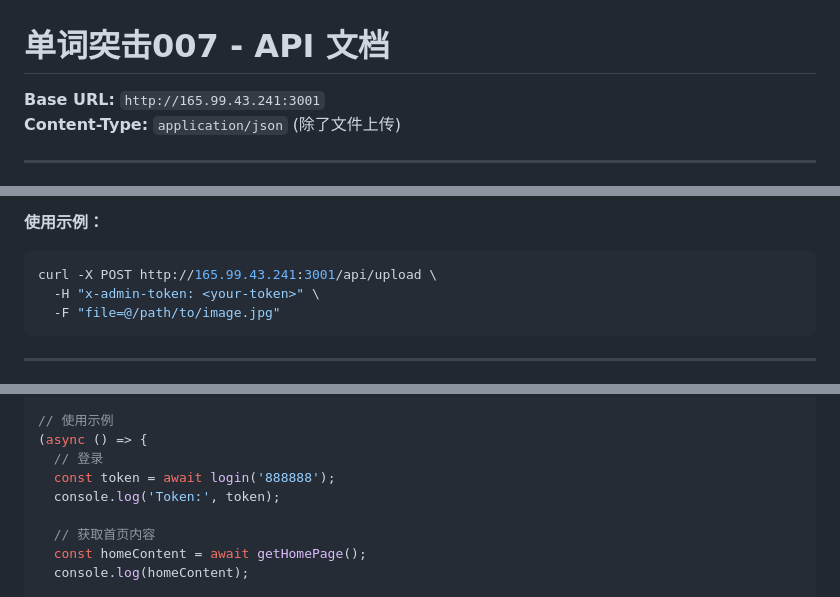
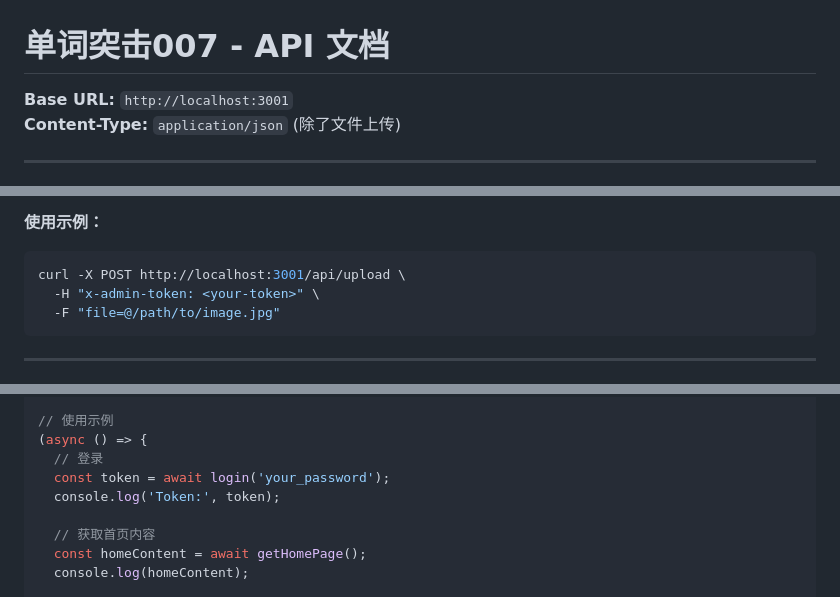
Before and after one commit to AYSTBA/danci007.com, a Markdown page: docs/API.md, 3 parts joined by grey strips. GitHub-like rendering.

````diff
--- a/docs/API.md
+++ b/docs/API.md
@@ -1,6 +1,6 @@
 # 单词突击007 - API 文档
 
-**Base URL:** `http://165.99.43.241:3001`
+**Base URL:** `http://localhost:3001`
 **Content-Type:** `application/json` (除了文件上传)
 
 ---
@@ -433,7 +433,7 @@ file: <binary-image-data>
 
 **使用示例：**
 ```bash
-curl -X POST http://165.99.43.241:3001/api/upload \
+curl -X POST http://localhost:3001/api/upload \
   -H "x-admin-token: <your-token>" \
   -F "file=@/path/to/image.jpg"
 ```
@@ -880,7 +880,7 @@ async function submitBooking(name, phone, date, time, course) {
 // 使用示例
 (async () => {
   // 登录
-  const token = await login('888888');
+  const token = await login('your_password');
   console.log('Token:', token);
 
   // 获取首页内容
````
Also changed, not shown: other parts of docs/API.md (+8 -8 lines), README.md (+12 -10 lines).
